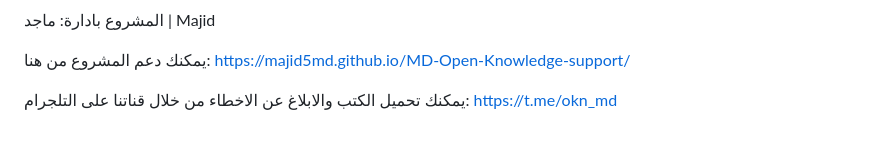
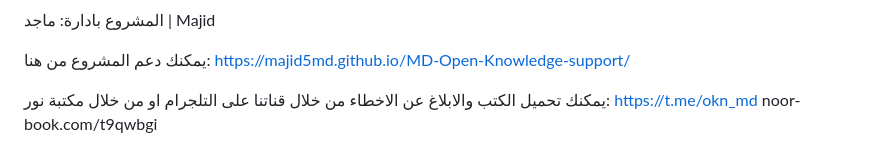
Before and after one commit to majid5md/MD-Open-Knowledge, a Markdown page: README.md, the part around the change. GitHub-like rendering.

```diff
--- a/README.md
+++ b/README.md
@@ -25,5 +25,6 @@
 يمكنك دعم المشروع من هنا:
 https://majid5md.github.io/MD-Open-Knowledge-support/
 
- يمكنك تحميل الكتب والابلاغ عن الاخطاء من خلال قناتنا على التلجرام:
- https://t.me/okn_md
+ يمكنك تحميل الكتب والابلاغ عن الاخطاء من خلال قناتنا على التلجرام او من خلال مكتبة نور:
+https://t.me/okn_md
+noor-book.com/t9qwbgi
```
